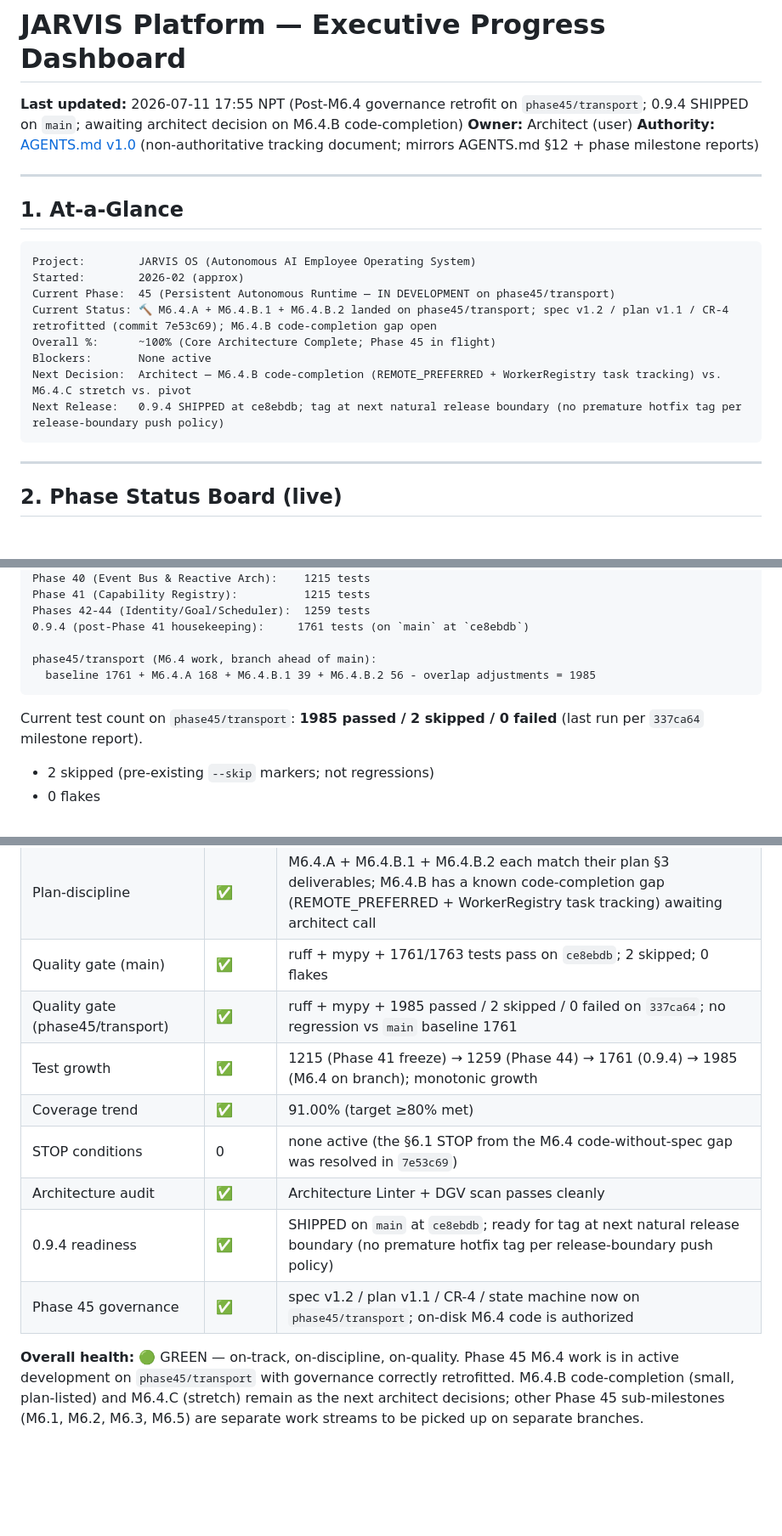
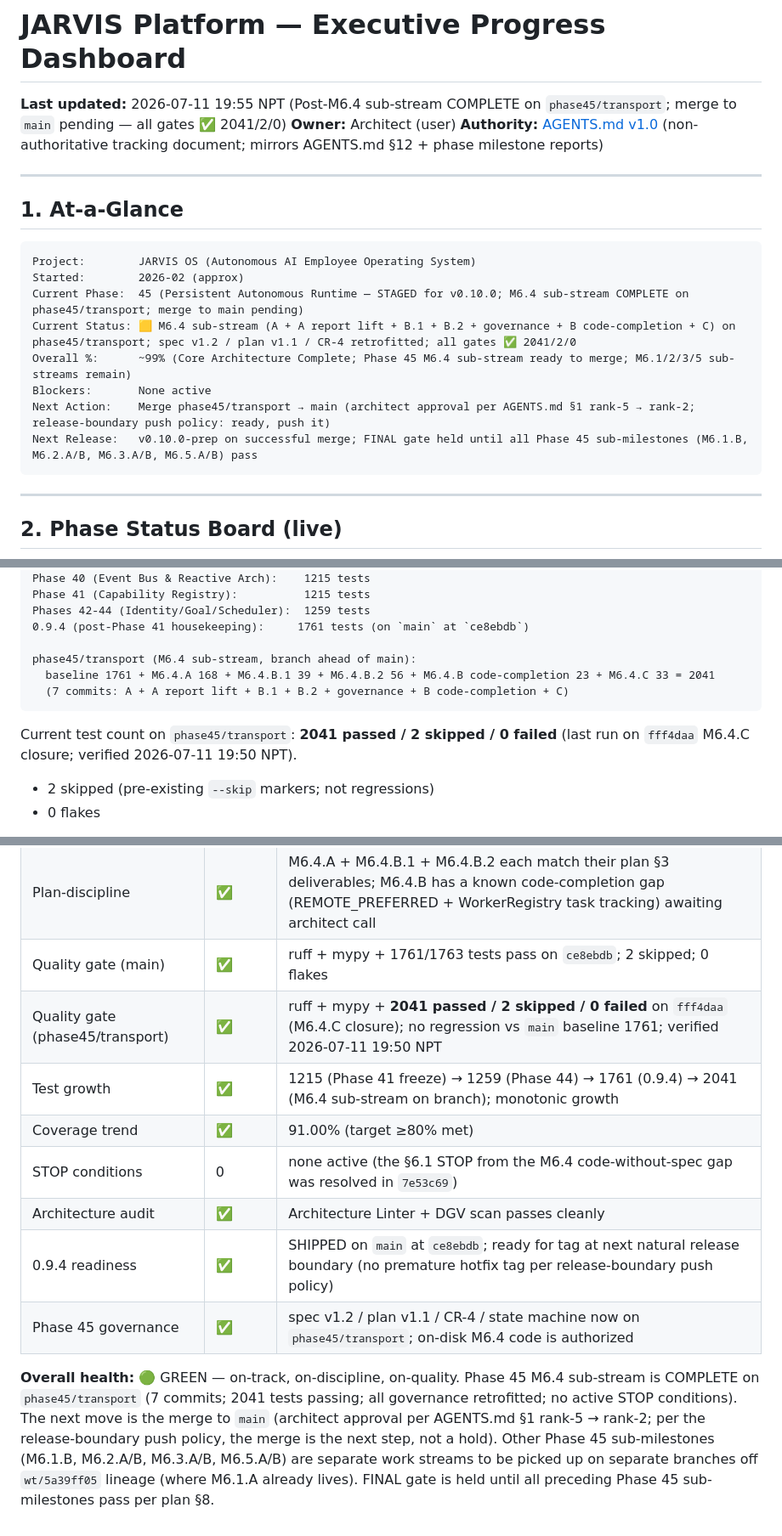
Before and after one commit to krsnaceng07/jarvis99, a Markdown page: JARVIS_EXECUTIVE_DASHBOARD.md, 3 parts joined by grey strips. Shown at 85% size. Drawn GitHub-style; blank space fills up the shorter version.

````diff
--- a/JARVIS_EXECUTIVE_DASHBOARD.md
+++ b/JARVIS_EXECUTIVE_DASHBOARD.md
@@ -1,6 +1,6 @@
 # JARVIS Platform — Executive Progress Dashboard
 
-**Last updated:** 2026-07-11 17:55 NPT (Post-M6.4 governance retrofit on `phase45/transport`; 0.9.4 SHIPPED on `main`; awaiting architect decision on M6.4.B code-completion)
+**Last updated:** 2026-07-11 19:55 NPT (Post-M6.4 sub-stream COMPLETE on `phase45/transport`; merge to `main` pending — all gates ✅ 2041/2/0)
 **Owner:** Architect (user)
 **Authority:** [AGENTS.md v1.0](file:///e:/jarvis/AGENTS.md) (non-authoritative tracking document; mirrors AGENTS.md §12 + phase milestone reports)
 
@@ -11,12 +11,12 @@
 ```
 Project:        JARVIS OS (Autonomous AI Employee Operating System)
 Started:        2026-02 (approx)
-Current Phase:  45 (Persistent Autonomous Runtime — IN DEVELOPMENT on phase45/transport)
-Current Status: 🔨 M6.4.A + M6.4.B.1 + M6.4.B.2 landed on phase45/transport; spec v1.2 / plan v1.1 / CR-4 retrofitted (commit 7e53c69); M6.4.B code-completion gap open
-Overall %:      ~100% (Core Architecture Complete; Phase 45 in flight)
+Current Phase:  45 (Persistent Autonomous Runtime — STAGED for v0.10.0; M6.4 sub-stream COMPLETE on phase45/transport; merge to main pending)
+Current Status: 🟨 M6.4 sub-stream (A + A report lift + B.1 + B.2 + governance + B code-completion + C) on phase45/transport; spec v1.2 / plan v1.1 / CR-4 retrofitted; all gates ✅ 2041/2/0
+Overall %:      ~99% (Core Architecture Complete; Phase 45 M6.4 sub-stream ready to merge; M6.1/2/3/5 sub-streams remain)
 Blockers:       None active
-Next Decision:  Architect — M6.4.B code-completion (REMOTE_PREFERRED + WorkerRegistry task tracking) vs. M6.4.C stretch vs. pivot
-Next Release:   0.9.4 SHIPPED at ce8ebdb; tag at next natural release boundary (no premature hotfix tag per release-boundary push policy)
+Next Action:    Merge phase45/transport → main (architect approval per AGENTS.md §1 rank-5 → rank-2; release-boundary push policy: ready, push it)
+Next Release:   v0.10.0-prep on successful merge; FINAL gate held until all Phase 45 sub-milestones (M6.1.B, M6.2.A/B, M6.3.A/B, M6.5.A/B) pass
 ```
 
 ---
@@ -150,11 +150,12 @@ Phase 41 (Capability Registry):          1215 tests
 Phases 42-44 (Identity/Goal/Scheduler):  1259 tests
 0.9.4 (post-Phase 41 housekeeping):     1761 tests (on `main` at `ce8ebdb`)
 
-phase45/transport (M6.4 work, branch ahead of main):
-  baseline 1761 + M6.4.A 168 + M6.4.B.1 39 + M6.4.B.2 56 - overlap adjustments = 1985
+phase45/transport (M6.4 sub-stream, branch ahead of main):
+  baseline 1761 + M6.4.A 168 + M6.4.B.1 39 + M6.4.B.2 56 + M6.4.B code-completion 23 + M6.4.C 33 = 2041
+  (7 commits: A + A report lift + B.1 + B.2 + governance + B code-completion + C)
 ```
 
-Current test count on `phase45/transport`: **1985 passed / 2 skipped / 0 failed** (last run per `337ca64` milestone report).
+Current test count on `phase45/transport`: **2041 passed / 2 skipped / 0 failed** (last run on `fff4daa` M6.4.C closure; verified 2026-07-11 19:50 NPT).
 - 2 skipped (pre-existing `--skip` markers; not regressions)
 - 0 flakes
 
@@ -171,8 +172,8 @@ Coverage: **91.00%** (target ≥80% met; security-relevant modules at 100%).
 | Frozen specs respected | ✅ | AGENTS.md §6.1 enforced; CR-4 retrofitted onto `phase45/transport` at `7e53c69`; on-disk M6.4 code is now authorized |
 | Plan-discipline | ✅ | M6.4.A + M6.4.B.1 + M6.4.B.2 each match their plan §3 deliverables; M6.4.B has a known code-completion gap (REMOTE_PREFERRED + WorkerRegistry task tracking) awaiting architect call |
 | Quality gate (main) | ✅ | ruff + mypy + 1761/1763 tests pass on `ce8ebdb`; 2 skipped; 0 flakes |
-| Quality gate (phase45/transport) | ✅ | ruff + mypy + 1985 passed / 2 skipped / 0 failed on `337ca64`; no regression vs `main` baseline 1761 |
-| Test growth | ✅ | 1215 (Phase 41 freeze) → 1259 (Phase 44) → 1761 (0.9.4) → 1985 (M6.4 on branch); monotonic growth |
+| Quality gate (phase45/transport) | ✅ | ruff + mypy + **2041 passed / 2 skipped / 0 failed** on `fff4daa` (M6.4.C closure); no regression vs `main` baseline 1761; verified 2026-07-11 19:50 NPT |
+| Test growth | ✅ | 1215 (Phase 41 freeze) → 1259 (Phase 44) → 1761 (0.9.4) → 2041 (M6.4 sub-stream on branch); monotonic growth |
 | Coverage trend | ✅ | 91.00% (target ≥80% met) |
 | STOP conditions | 0 | none active (the §6.1 STOP from the M6.4 code-without-spec gap was resolved in `7e53c69`) |
 | Architecture audit | ✅ | Architecture Linter + DGV scan passes cleanly |
@@ -180,8 +181,11 @@ Coverage: **91.00%** (target ≥80% met; security-relevant modules at 100%).
 | Phase 45 governance | ✅ | spec v1.2 / plan v1.1 / CR-4 / state machine now on `phase45/transport`; on-disk M6.4 code is authorized |
 
 **Overall health:** 🟢 GREEN — on-track, on-discipline, on-quality. Phase 45
-M6.4 work is in active development on `phase45/transport` with governance
-correctly retrofitted. M6.4.B code-completion (small, plan-listed) and
-M6.4.C (stretch) remain as the next architect decisions; other Phase 45
-sub-milestones (M6.1, M6.2, M6.3, M6.5) are separate work streams to be
-picked up on separate branches.
+M6.4 sub-stream is COMPLETE on `phase45/transport` (7 commits; 2041 tests
+passing; all governance retrofitted; no active STOP conditions). The next
+move is the merge to `main` (architect approval per AGENTS.md §1
+rank-5 → rank-2; per the release-boundary push policy, the merge is
+the next step, not a hold). Other Phase 45 sub-milestones (M6.1.B, M6.2.A/B,
+M6.3.A/B, M6.5.A/B) are separate work streams to be picked up on separate
+branches off `wt/5a39ff05` lineage (where M6.1.A already lives). FINAL
+gate is held until all preceding Phase 45 sub-milestones pass per plan §8.
````
Also changed, not shown: other parts of JARVIS_EXECUTIVE_DASHBOARD.md (+6 -6 lines), AGENTS.md (+1 -1 lines), docs/releases/RELEASE_0.10.0_PREP_PHASE_45_M6_4_SUBSTREAM.md (added, +364 -0 lines).
